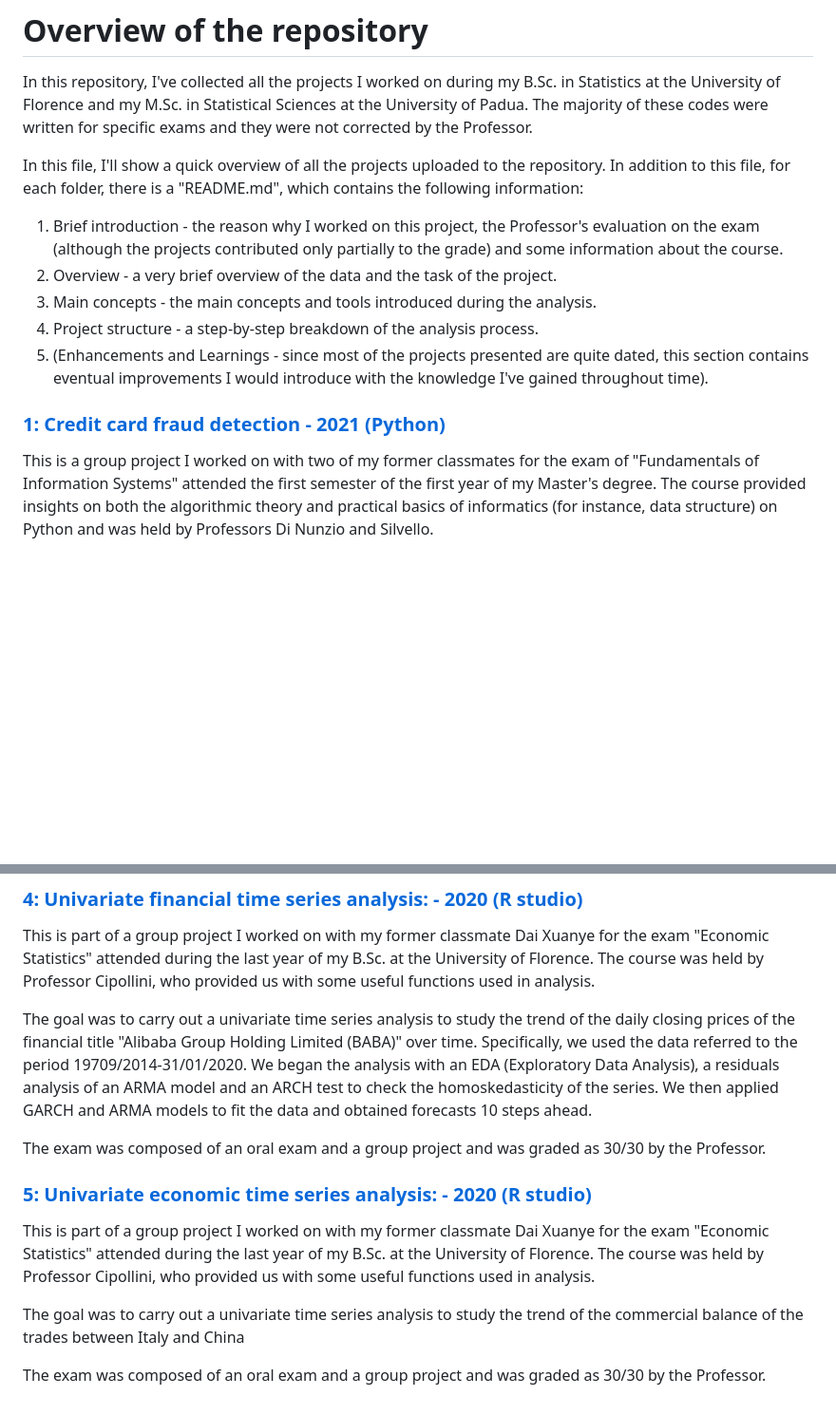
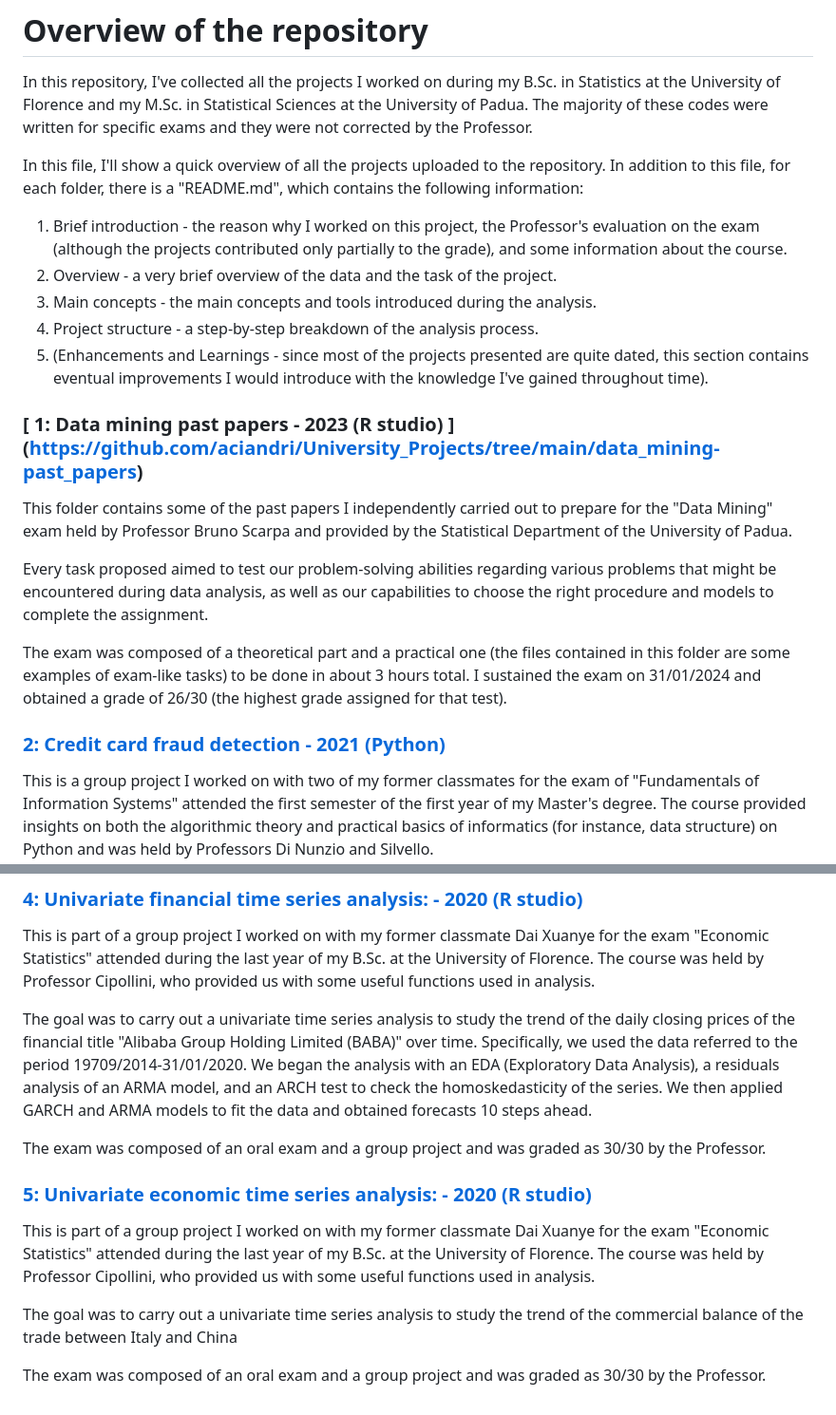
Before and after one commit to aciandri/University_Projects, a Markdown page: README.md, 2 parts joined by grey strips. Shown: that part at 95% size. Drawn GitHub-style; blank space fills up the shorter version.

```diff
--- a/README.md
+++ b/README.md
@@ -3,13 +3,20 @@ In this repository, I've collected all the projects I worked on during my B.Sc.
 The majority of these codes were written for specific exams and they were not corrected by the Professor.
 
 In this file, I'll show a quick overview of all the projects uploaded to the repository. In addition to this file, for each folder, there is a "README.md", which contains the following information:
-1. Brief introduction - the reason why I worked on this project, the Professor's evaluation on the exam (although the projects contributed only partially to the grade) and some information about the course.
+1. Brief introduction - the reason why I worked on this project, the Professor's evaluation on the exam (although the projects contributed only partially to the grade), and some information about the course.
 2. Overview - a very brief overview of the data and the task of the project.
 3. Main concepts - the main concepts and tools introduced during the analysis.
 4. Project structure - a step-by-step breakdown of the analysis process.
 5. (Enhancements and Learnings - since most of the projects presented are quite dated, this section contains eventual improvements I would introduce with the knowledge I've gained throughout time).
 
-### [ 1: Credit card fraud detection - 2021 (Python)](https://github.com/aciandri/University_Projects/tree/main/credit_card_fraud)
+### [ 1: Data mining past papers - 2023 (R studio) ] (https://github.com/aciandri/University_Projects/tree/main/data_mining-past_papers)
+This folder contains some of the past papers I independently carried out to prepare for the "Data Mining" exam held by Professor Bruno Scarpa and provided by the Statistical Department of the University of Padua.
+
+Every task proposed aimed to test our problem-solving abilities regarding various problems that might be encountered during data analysis, as well as our capabilities to choose the right procedure and models to complete the assignment.
+
+The exam was composed of a theoretical part and a practical one (the files contained in this folder are some examples of exam-like tasks) to be done in about 3 hours total. I sustained the exam on 31/01/2024 and obtained a grade of 26/30 (the highest grade assigned for that test).
+
+### [ 2: Credit card fraud detection - 2021 (Python)](https://github.com/aciandri/University_Projects/tree/main/credit_card_fraud)
 This is a group project I worked on with two of my former classmates for the exam of "Fundamentals of Information Systems" attended the first semester of the first year of my Master's degree. The course provided insights on both the algorithmic theory and practical basics of informatics (for instance, data structure) on Python and was held by Professors Di Nunzio and Silvello.
 
 The goal was to identify fraudulent credit card transactions on a dataset containing 31 features collected over 284 807 observations with 492 frauds. The task was, therefore, a classification problem on unbalanced data. We began the analysis with an EDA (Explorative Data Analysis), data cleaning, and feature selection and then applied a Logistic Regression model and an XGBoost model to make the predictions.
@@ -39,13 +46,13 @@ The test was composed of an oral exam and the project and was graded as 28/30 du
 ### [ 4: Univariate financial time series analysis: - 2020 (R studio) ](https://github.com/aciandri/University_Projects/tree/main/univariate_financial_ts)
 This is part of a group project I worked on with my former classmate Dai Xuanye for the exam "Economic Statistics" attended during the last year of my B.Sc. at the University of Florence. The course was held by Professor Cipollini, who provided us with some useful functions used in analysis.
 
-The goal was to carry out a univariate time series analysis to study the trend of the daily closing prices of the financial title "Alibaba Group Holding Limited (BABA)" over time. Specifically, we used the data referred to the period 19709/2014-31/01/2020. We began the analysis with an EDA (Exploratory Data Analysis), a residuals analysis of an ARMA model and an ARCH test to check the homoskedasticity of the series. We then applied GARCH and ARMA models to fit the data and obtained forecasts 10 steps ahead.
+The goal was to carry out a univariate time series analysis to study the trend of the daily closing prices of the financial title "Alibaba Group Holding Limited (BABA)" over time. Specifically, we used the data referred to the period 19709/2014-31/01/2020. We began the analysis with an EDA (Exploratory Data Analysis), a residuals analysis of an ARMA model, and an ARCH test to check the homoskedasticity of the series. We then applied GARCH and ARMA models to fit the data and obtained forecasts 10 steps ahead.
 
 The exam was composed of an oral exam and a group project and was graded as 30/30 by the Professor.
 
 ### [ 5: Univariate economic time series analysis: - 2020 (R studio) ](https://github.com/aciandri/University_Projects/tree/main/univariate_economic_ts)
 This is part of a group project I worked on with my former classmate Dai Xuanye for the exam "Economic Statistics" attended during the last year of my B.Sc. at the University of Florence. The course was held by Professor Cipollini, who provided us with some useful functions used in analysis.
 
-The goal was to carry out a univariate time series analysis to study the trend of the commercial balance of the trades between Italy and China
+The goal was to carry out a univariate time series analysis to study the trend of the commercial balance of the trade between Italy and China
 
 The exam was composed of an oral exam and a group project and was graded as 30/30 by the Professor.
```
